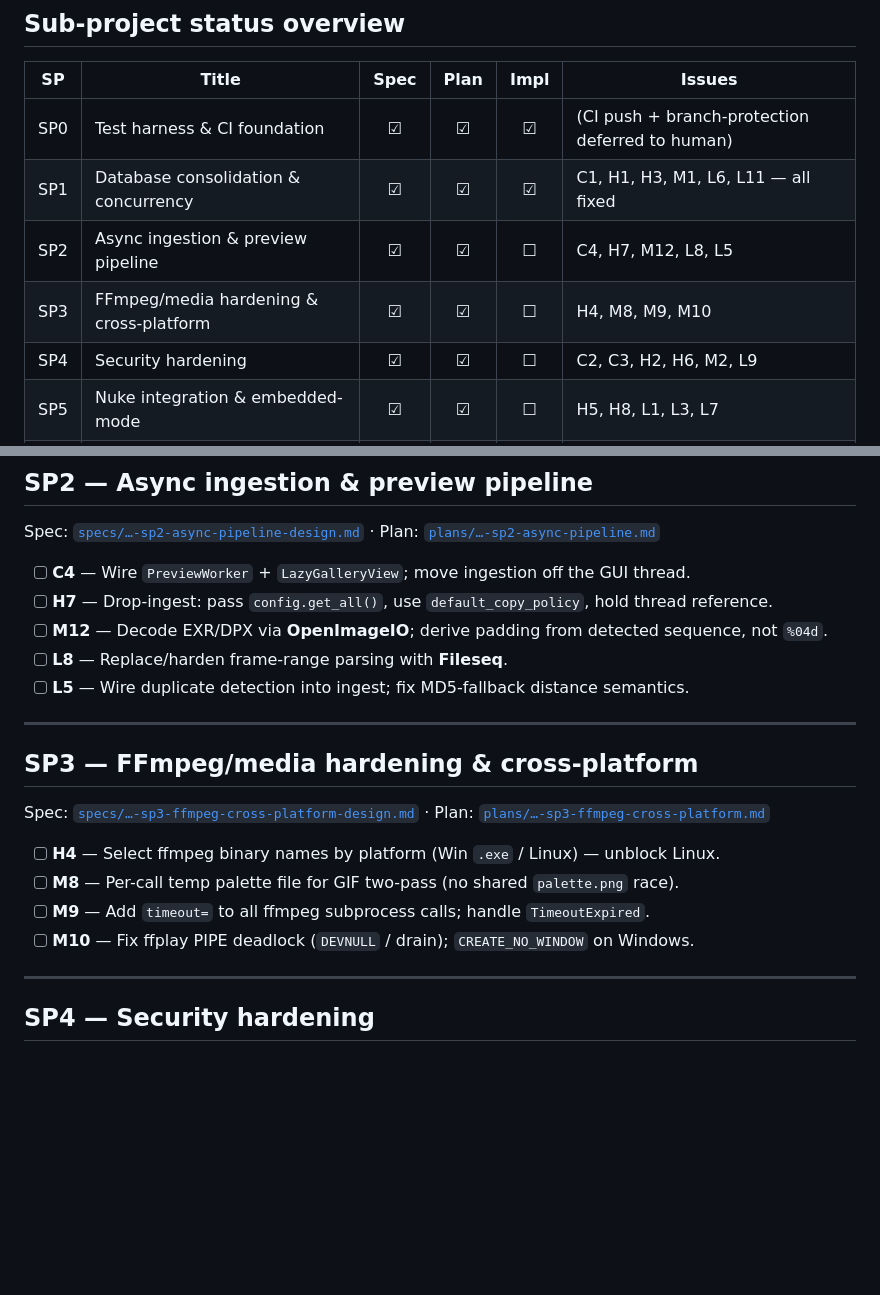
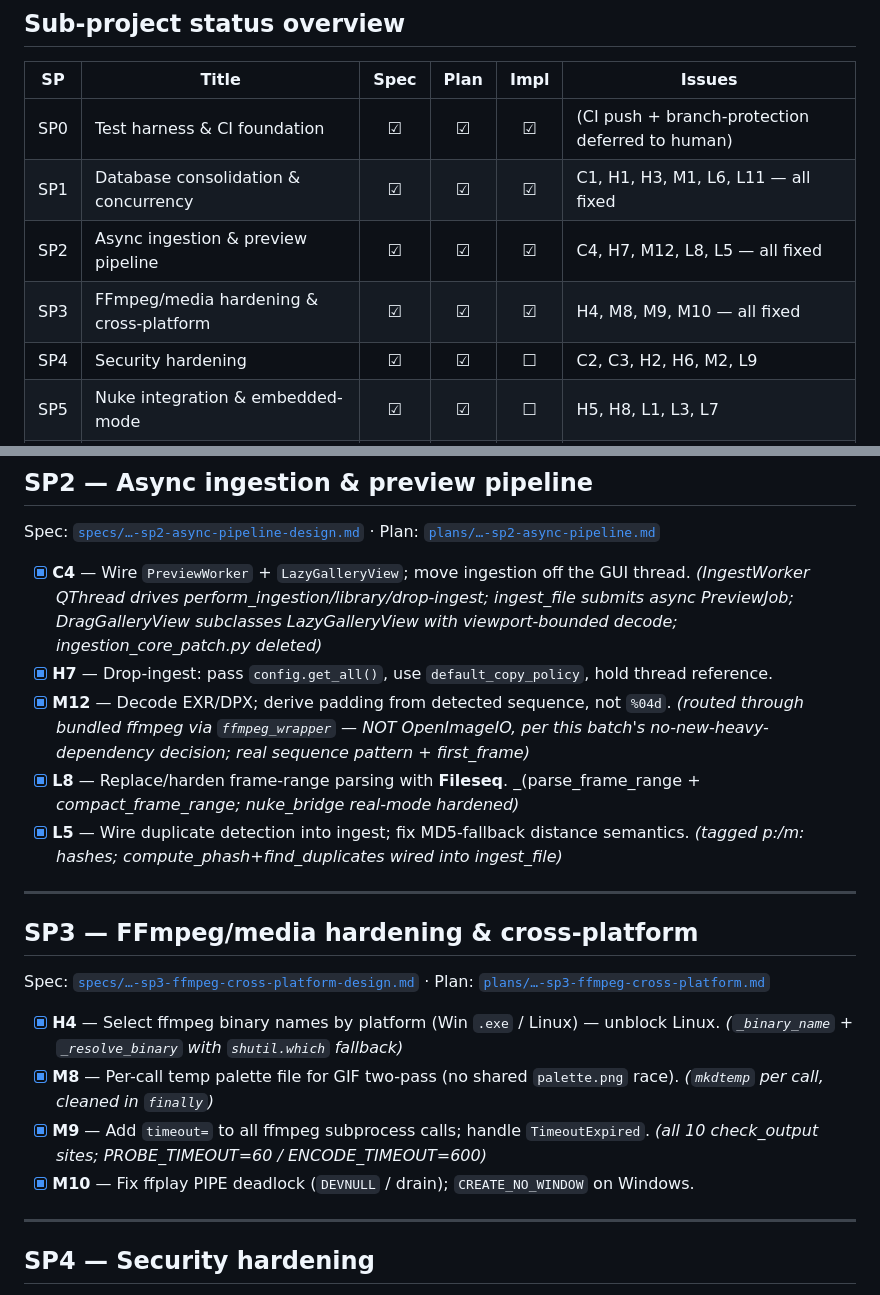
Before and after one commit to aramadan0096/Stax, a Markdown page: docs/superpowers/IMPLEMENTATION_PROGRESS.md, 2 parts joined by grey strips. Drawn GitHub-style; blank space fills up the shorter version.

Commit message:
docs: mark SP2 + SP3 Impl complete in progress tracker

```diff
--- a/docs/superpowers/IMPLEMENTATION_PROGRESS.md
+++ b/docs/superpowers/IMPLEMENTATION_PROGRESS.md
@@ -18,8 +18,8 @@ building blocks where they replace bespoke code.
 |----|-------|:----:|:----:|:----:|--------|
 | SP0 | Test harness & CI foundation | ☑ | ☑ | ☑ | (CI push + branch-protection deferred to human) |
 | SP1 | Database consolidation & concurrency | ☑ | ☑ | ☑ | C1, H1, H3, M1, L6, L11 — all fixed |
-| SP2 | Async ingestion & preview pipeline | ☑ | ☑ | ☐ | C4, H7, M12, L8, L5 |
-| SP3 | FFmpeg/media hardening & cross-platform | ☑ | ☑ | ☐ | H4, M8, M9, M10 |
+| SP2 | Async ingestion & preview pipeline | ☑ | ☑ | ☑ | C4, H7, M12, L8, L5 — all fixed |
+| SP3 | FFmpeg/media hardening & cross-platform | ☑ | ☑ | ☑ | H4, M8, M9, M10 — all fixed |
 | SP4 | Security hardening | ☑ | ☑ | ☐ | C2, C3, H2, H6, M2, L9 |
 | SP5 | Nuke integration & embedded-mode | ☑ | ☑ | ☐ | H5, H8, L1, L3, L7 |
 | SP6 | UI correctness & memory | ☑ | ☑ | ☐ | M3, M4, M5, M6, M7, M13, L2 |
@@ -61,21 +61,21 @@ Spec: [`specs/…-sp1-database-consolidation-design.md`](specs/2026-07-22-sp1-da
 ## SP2 — Async ingestion & preview pipeline
 Spec: [`specs/…-sp2-async-pipeline-design.md`](specs/2026-07-22-sp2-async-pipeline-design.md) · Plan: [`plans/…-sp2-async-pipeline.md`](plans/2026-07-22-sp2-async-pipeline.md)
 
-- [ ] **C4** — Wire `PreviewWorker` + `LazyGalleryView`; move ingestion off the GUI thread.
-- [ ] **H7** — Drop-ingest: pass `config.get_all()`, use `default_copy_policy`, hold thread reference.
-- [ ] **M12** — Decode EXR/DPX via **OpenImageIO**; derive padding from detected sequence, not `%04d`.
-- [ ] **L8** — Replace/harden frame-range parsing with **Fileseq**.
-- [ ] **L5** — Wire duplicate detection into ingest; fix MD5-fallback distance semantics.
+- [x] **C4** — Wire `PreviewWorker` + `LazyGalleryView`; move ingestion off the GUI thread. _(IngestWorker QThread drives perform_ingestion/library/drop-ingest; ingest_file submits async PreviewJob; DragGalleryView subclasses LazyGalleryView with viewport-bounded decode; ingestion_core_patch.py deleted)_
+- [x] **H7** — Drop-ingest: pass `config.get_all()`, use `default_copy_policy`, hold thread reference.
+- [x] **M12** — Decode EXR/DPX; derive padding from detected sequence, not `%04d`. _(routed through bundled ffmpeg via `ffmpeg_wrapper` — NOT OpenImageIO, per this batch's no-new-heavy-dependency decision; real sequence pattern + first_frame)_
+- [x] **L8** — Replace/harden frame-range parsing with **Fileseq**. _(parse_frame_range + _compact_frame_range; nuke_bridge real-mode hardened)_
+- [x] **L5** — Wire duplicate detection into ingest; fix MD5-fallback distance semantics. _(tagged p:/m: hashes; compute_phash+find_duplicates wired into ingest_file)_
 
 ---
 
 ## SP3 — FFmpeg/media hardening & cross-platform
 Spec: [`specs/…-sp3-ffmpeg-cross-platform-design.md`](specs/2026-07-22-sp3-ffmpeg-cross-platform-design.md) · Plan: [`plans/…-sp3-ffmpeg-cross-platform.md`](plans/2026-07-22-sp3-ffmpeg-cross-platform.md)
 
-- [ ] **H4** — Select ffmpeg binary names by platform (Win `.exe` / Linux) — unblock Linux.
-- [ ] **M8** — Per-call temp palette file for GIF two-pass (no shared `palette.png` race).
-- [ ] **M9** — Add `timeout=` to all ffmpeg subprocess calls; handle `TimeoutExpired`.
-- [ ] **M10** — Fix ffplay PIPE deadlock (`DEVNULL` / drain); `CREATE_NO_WINDOW` on Windows.
+- [x] **H4** — Select ffmpeg binary names by platform (Win `.exe` / Linux) — unblock Linux. _(`_binary_name` + `_resolve_binary` with `shutil.which` fallback)_
+- [x] **M8** — Per-call temp palette file for GIF two-pass (no shared `palette.png` race). _(`mkdtemp` per call, cleaned in `finally`)_
+- [x] **M9** — Add `timeout=` to all ffmpeg subprocess calls; handle `TimeoutExpired`. _(all 10 check_output sites; PROBE_TIMEOUT=60 / ENCODE_TIMEOUT=600)_
+- [x] **M10** — Fix ffplay PIPE deadlock (`DEVNULL` / drain); `CREATE_NO_WINDOW` on Windows.
 
 ---
 
```
